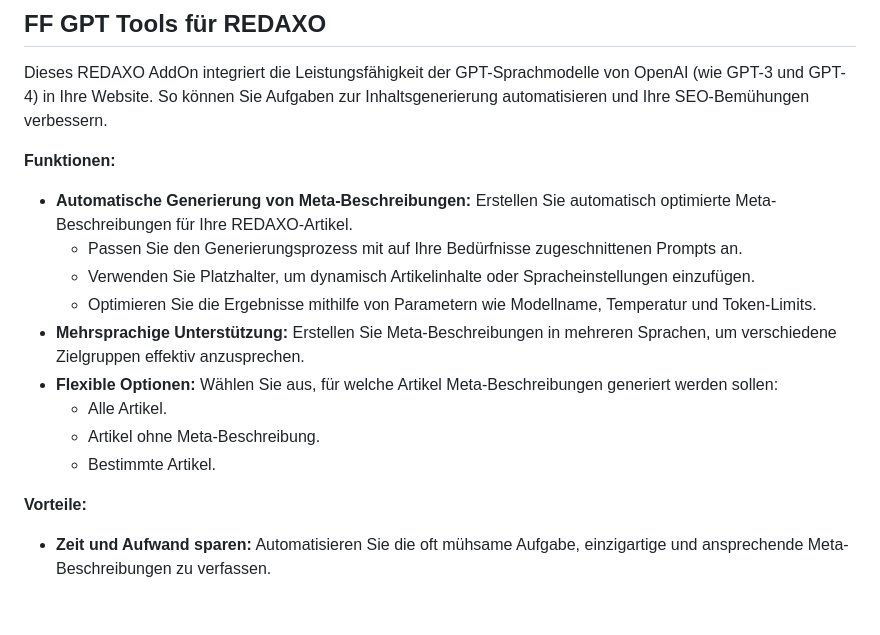
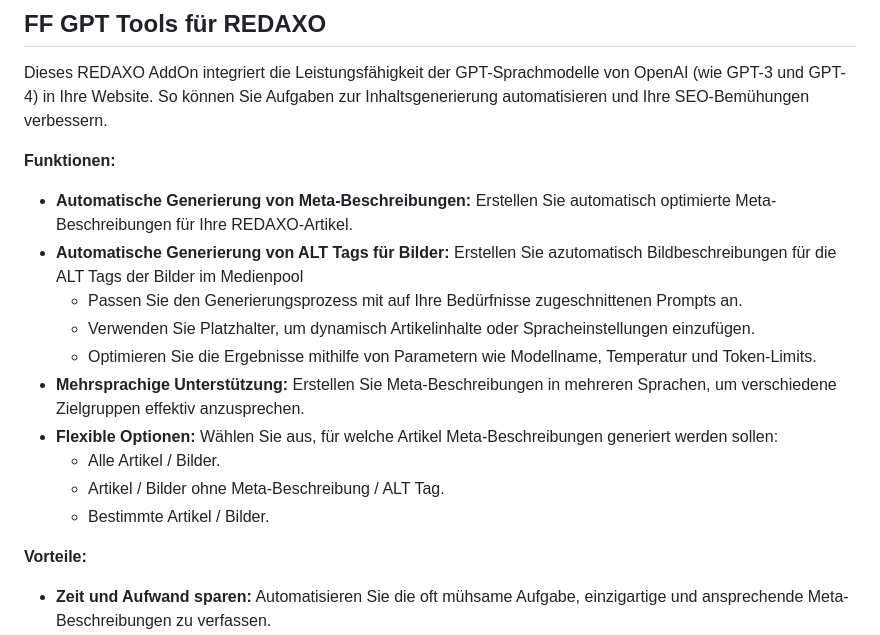
Before and after one commit to omphteliba/ff_gpt_tools, a Markdown page: README.de.md, the part around the change. GitHub-like rendering; blank space fills up the shorter version.

```diff
--- a/README.de.md
+++ b/README.de.md
@@ -5,14 +5,15 @@ Dieses REDAXO AddOn integriert die Leistungsfähigkeit der GPT-Sprachmodelle von
 **Funktionen:**
 
 - **Automatische Generierung von Meta-Beschreibungen:** Erstellen Sie automatisch optimierte Meta-Beschreibungen für Ihre REDAXO-Artikel.
+- **Automatische Generierung von ALT Tags für Bilder:** Erstellen Sie azutomatisch Bildbeschreibungen für die ALT Tags der Bilder im Medienpool
     - Passen Sie den Generierungsprozess mit auf Ihre Bedürfnisse zugeschnittenen Prompts an.
     - Verwenden Sie Platzhalter, um dynamisch Artikelinhalte oder Spracheinstellungen einzufügen.
     - Optimieren Sie die Ergebnisse mithilfe von Parametern wie Modellname, Temperatur und Token-Limits.
 - **Mehrsprachige Unterstützung:** Erstellen Sie Meta-Beschreibungen in mehreren Sprachen, um verschiedene Zielgruppen effektiv anzusprechen.
 - **Flexible Optionen:** Wählen Sie aus, für welche Artikel Meta-Beschreibungen generiert werden sollen:
-    - Alle Artikel.
-    - Artikel ohne Meta-Beschreibung.
-    - Bestimmte Artikel.
+    - Alle Artikel / Bilder.
+    - Artikel / Bilder ohne Meta-Beschreibung / ALT Tag.
+    - Bestimmte Artikel / Bilder.
 
 **Vorteile:**
 
```
